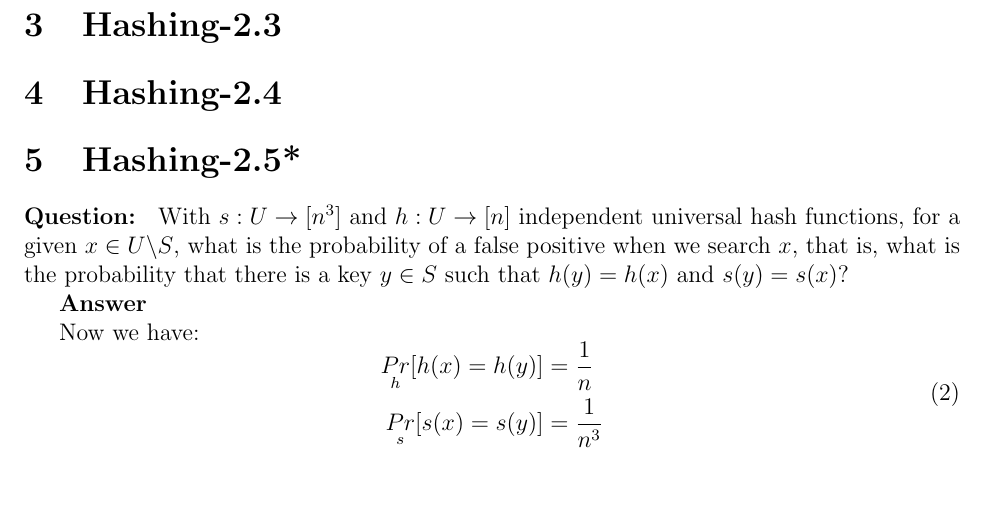
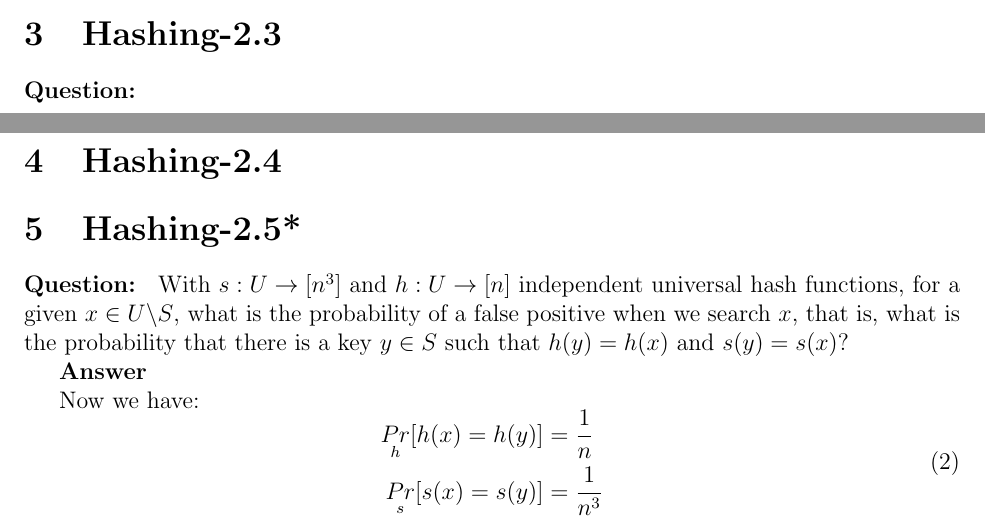
Before and after one commit to santiweide/ku2024-aads, a LaTeX document (a3.tex): part of page 2 of 8 before the commit and two parts of pages 1 and 2 of 8 after it, the two joined at a grey line, cut so that both start at the same text, the shorter picture padded with empty space. Compiled offline with pdfLaTeX.

Commit message:
Updates from Overleaf

```diff
--- a/a3.tex
+++ b/a3.tex
@@ -53,6 +53,7 @@ So, the minimum size of m should be equal to \(|U|\), in other words \(|m|\geq|U
 
 \section{Hashing-2.3}
 %wenshuo
+\textbf{Question:}
 
 \section{Hashing-2.4 }
 % in (b) assume x is not in S
```
